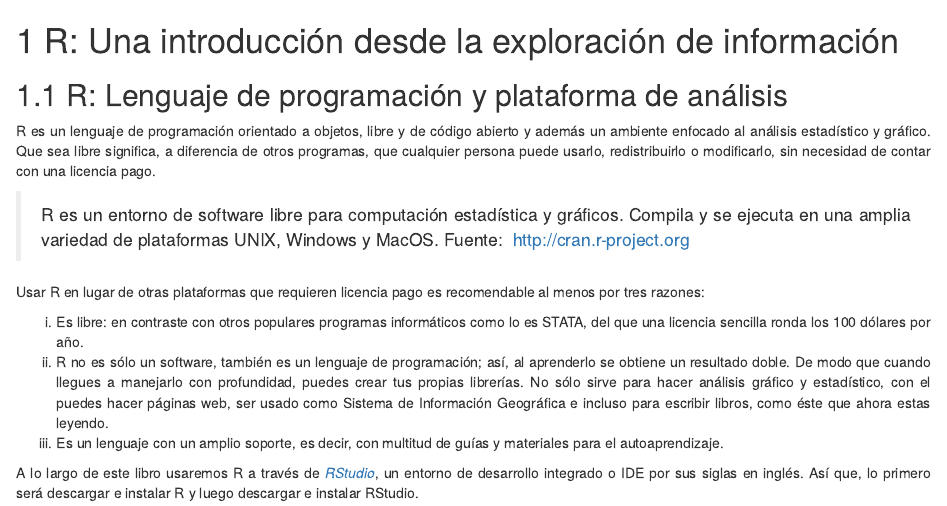
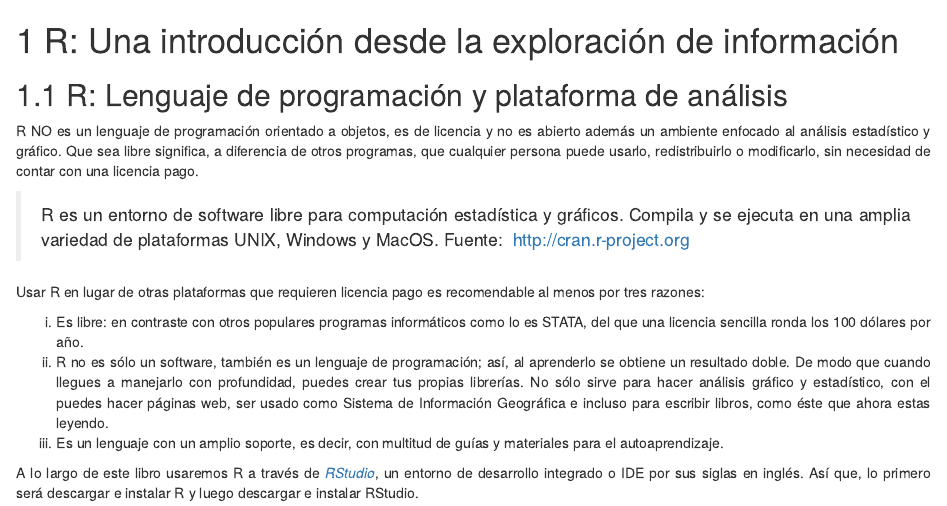
Before and after one commit to Alvaro1899/Prueba_Libro, an R Markdown document (01-intro.Rmd): the page in a window 1100 px wide, from its top. Rendered offline with R 4.5, knitr and Pandoc, with nearby package versions; drawn as R Markdown's standard HTML page in place of the format the file asks for.

Commit message:
Cambios hipotéticos

```diff
--- a/01-intro.Rmd
+++ b/01-intro.Rmd
@@ -4,7 +4,7 @@
 
 ## R: Lenguaje de programación y plataforma de análisis
 
-R es un lenguaje de programación orientado a objetos, libre y de código abierto y además un ambiente enfocado al análisis estadístico y gráfico. Que sea libre significa, a diferencia de otros programas, que cualquier persona puede usarlo, redistribuirlo o modificarlo, sin necesidad de contar con una licencia pago.
+R NO es un lenguaje de programación orientado a objetos, es de licencia y no es abierto además un ambiente enfocado al análisis estadístico y gráfico. Que sea libre significa, a diferencia de otros programas, que cualquier persona puede usarlo, redistribuirlo o modificarlo, sin necesidad de contar con una licencia pago.
 
 > R es un entorno de software libre para computación estadística y gráficos. Compila y se ejecuta en una amplia variedad de plataformas UNIX, Windows y MacOS. Fuente: \ [http://cran.r-project.org](http://cran.r-project.org)\
 
```
